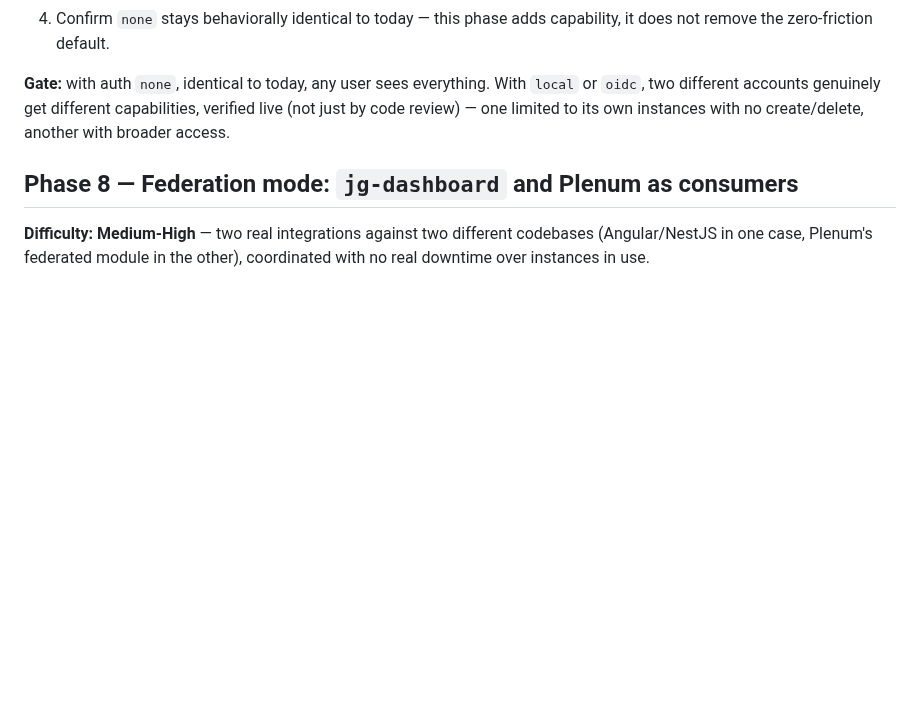
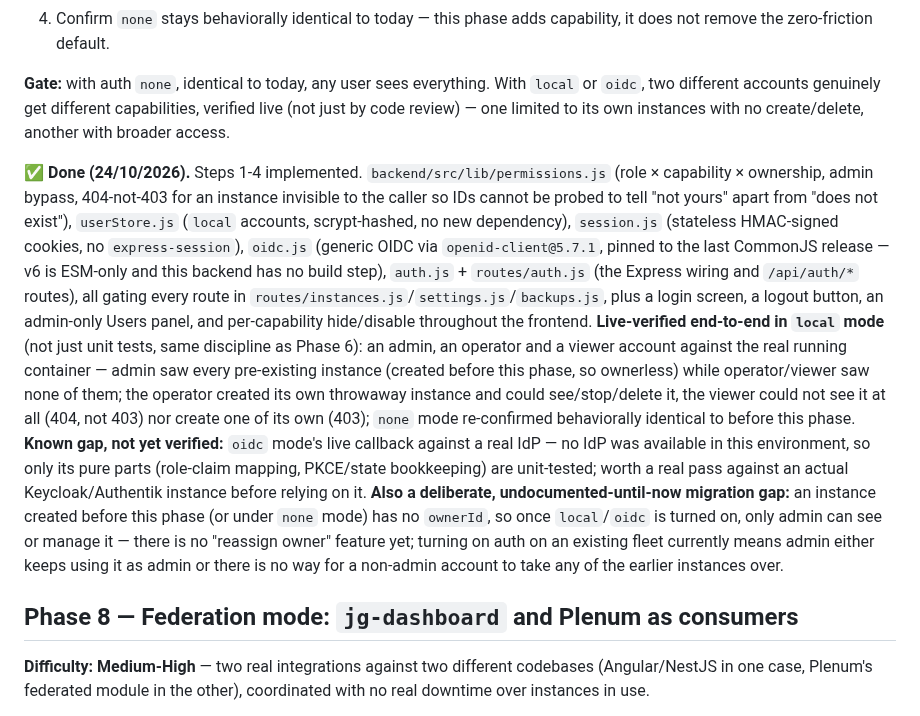
Before and after one commit to fogelmanjg/redroid-forge, a Markdown page: docs/ROADMAP.md, the part around the change. Drawn GitHub-style; blank space fills up the shorter version.

Commit message:
Mark ROADMAP Phase 7 as done
Co-Authored-By: Claude Sonnet 5 <noreply@anthropic.com>

```diff
--- a/docs/ROADMAP.md
+++ b/docs/ROADMAP.md
@@ -614,6 +614,27 @@ with the ownership scope, not a fourth role.
 different accounts genuinely get different capabilities, verified live (not just by code review) — one
 limited to its own instances with no create/delete, another with broader access.
 
+**✅ Done (24/10/2026).** Steps 1-4 implemented. `backend/src/lib/permissions.js` (role × capability ×
+ownership, admin bypass, 404-not-403 for an instance invisible to the caller so IDs cannot be probed to
+tell "not yours" apart from "does not exist"), `userStore.js` (`local` accounts, scrypt-hashed, no new
+dependency), `session.js` (stateless HMAC-signed cookies, no `express-session`), `oidc.js` (generic OIDC
+via `openid-client@5.7.1`, pinned to the last CommonJS release — v6 is ESM-only and this backend has no
+build step), `auth.js` + `routes/auth.js` (the Express wiring and `/api/auth/*` routes), all gating every
+route in `routes/instances.js`/`settings.js`/`backups.js`, plus a login screen, a logout button, an
+admin-only Users panel, and per-capability hide/disable throughout the frontend. **Live-verified
+end-to-end in `local` mode** (not just unit tests, same discipline as Phase 6): an admin, an operator and
+a viewer account against the real running container — admin saw every pre-existing instance (created
+before this phase, so ownerless) while operator/viewer saw none of them; the operator created its own
+throwaway instance and could see/stop/delete it, the viewer could not see it at all (404, not 403) nor
+create one of its own (403); `none` mode re-confirmed behaviorally identical to before this phase.
+**Known gap, not yet verified:** `oidc` mode's live callback against a real IdP — no IdP was available in
+this environment, so only its pure parts (role-claim mapping, PKCE/state bookkeeping) are unit-tested;
+worth a real pass against an actual Keycloak/Authentik instance before relying on it. **Also a deliberate,
+undocumented-until-now migration gap:** an instance created before this phase (or under `none` mode) has
+no `ownerId`, so once `local`/`oidc` is turned on, only admin can see or manage it — there is no "reassign
+owner" feature yet; turning on auth on an existing fleet currently means admin either keeps using it as
+admin or there is no way for a non-admin account to take any of the earlier instances over.
+
 ## Phase 8 — Federation mode: `jg-dashboard` and Plenum as consumers
 
 **Difficulty: Medium-High** — two real integrations against two different codebases (Angular/NestJS in one
```
